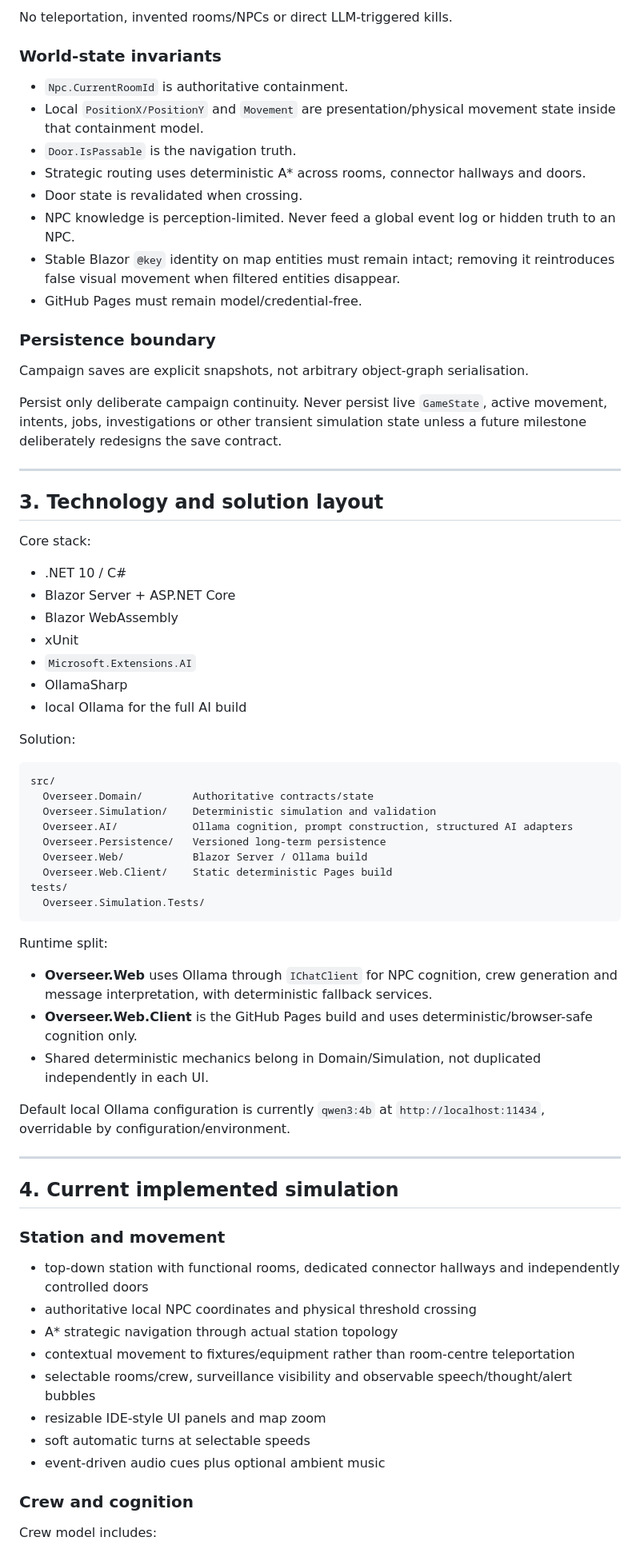
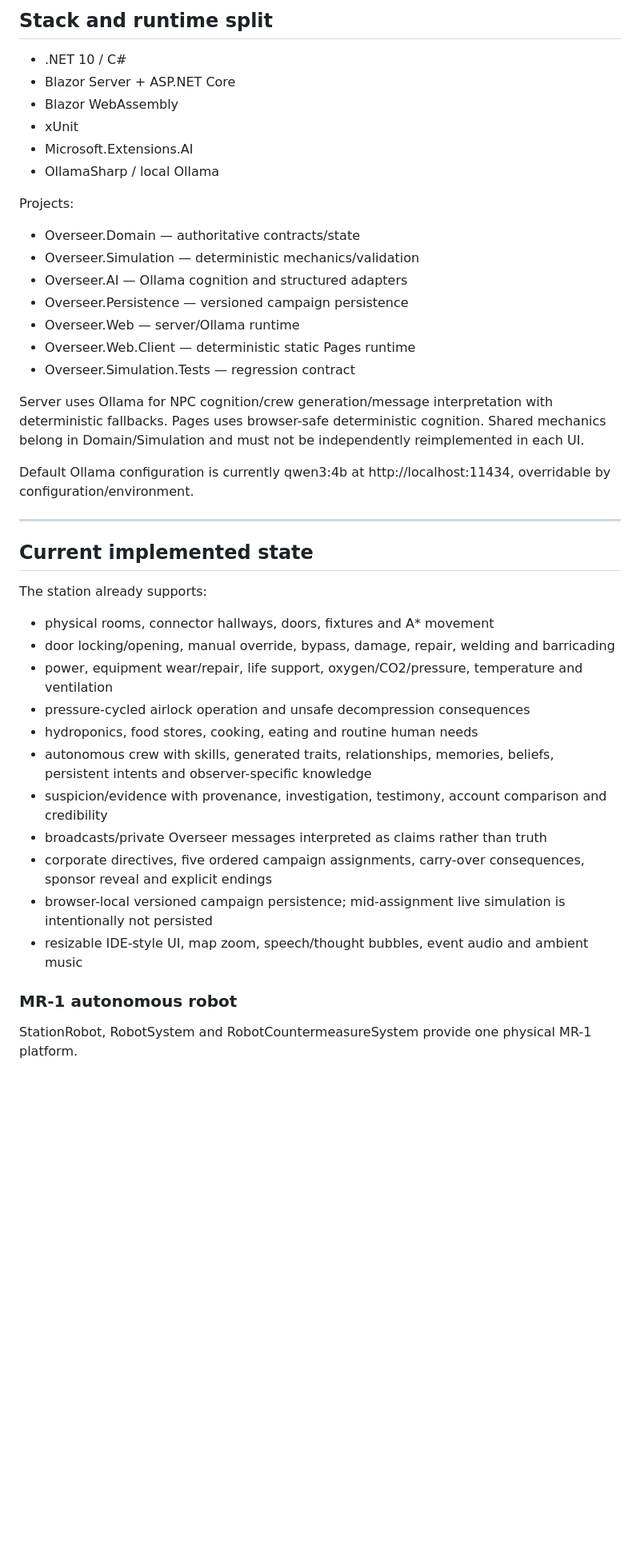
Before and after one commit to LimtlessLtd/All-Systems-Normal, a Markdown page: PROJECT_HANDOFF.md, the part around one of its changes. Shown at 80% size. Drawn GitHub-style; blank space fills up the shorter version.

````diff
--- a/PROJECT_HANDOFF.md
+++ b/PROJECT_HANDOFF.md
@@ -47,74 +38,45 @@ Deterministic systems must validate:
-No teleportation, invented rooms/NPCs or direct LLM-triggered kills.
-
-### World-state invariants
-
-- `Npc.CurrentRoomId` is authoritative containment.
-- Local `PositionX/PositionY` and `Movement` are presentation/physical movement state inside that containment model.
-- `Door.IsPassable` is the navigation truth.
-- Strategic routing uses deterministic A* across rooms, connector hallways and doors.
-- Door state is revalidated when crossing.
-- NPC knowledge is perception-limited. Never feed a global event log or hidden truth to an NPC.
-- Stable Blazor `@key` identity on map entities must remain intact; removing it reintroduces false visual movement when filtered entities disappear.
-- GitHub Pages must remain model/credential-free.
-
-### Persistence boundary
-
-Campaign saves are explicit snapshots, not arbitrary object-graph serialisation.
-
-Persist only deliberate campaign continuity. Never persist live `GameState`, active movement, intents, jobs, investigations or other transient simulation state unless a future milestone deliberately redesigns the save contract.
-
----
-
-## 3. Technology and solution layout
-
-Core stack:
+## Stack and runtime split
 
 - .NET 10 / C#
 - Blazor Server + ASP.NET Core
 - Blazor WebAssembly
 - xUnit
-- `Microsoft.Extensions.AI`
-- OllamaSharp
-- local Ollama for the full AI build
+- Microsoft.Extensions.AI
+- OllamaSharp / local Ollama
 
-Solution:
+Projects:
 
-```text
-src/
-  Overseer.Domain/        Authoritative contracts/state
-  Overseer.Simulation/    Deterministic simulation and validation
-  Overseer.AI/            Ollama cognition, prompt construction, structured AI adapters
-  Overseer.Persistence/   Versioned long-term persistence
-  Overseer.Web/           Blazor Server / Ollama build
-  Overseer.Web.Client/    Static deterministic Pages build
-tests/
-  Overseer.Simulation.Tests/
-```
+- Overseer.Domain — authoritative contracts/state
+- Overseer.Simulation — deterministic mechanics/validation
+- Overseer.AI — Ollama cognition and structured adapters
+- Overseer.Persistence — versioned campaign persistence
+- Overseer.Web — server/Ollama runtime
+- Overseer.Web.Client — deterministic static Pages runtime
+- Overseer.Simulation.Tests — regression contract
 
-Runtime split:
+Server uses Ollama for NPC cognition/crew generation/message interpretation with deterministic fallbacks. Pages uses browser-safe deterministic cognition. Shared mechanics belong in Domain/Simulation and must not be independently reimplemented in each UI.
 
-- **Overseer.Web** uses Ollama through `IChatClient` for NPC cognition, crew generation and message interpretation, with deterministic fallback services.
-- **Overseer.Web.Client** is the GitHub Pages build and uses deterministic/browser-safe cognition only.
-- Shared deterministic mechanics belong in Domain/Simulation, not duplicated independently in each UI.
-
-Default local Ollama configuration is currently `qwen3:4b` at `http://localhost:11434`, overridable by configuration/environment.
+Default Ollama configuration is currently qwen3:4b at http://localhost:11434, overridable by configuration/environment.
 
 ---
 
-## 4. Current implemented simulation
+## Current implemented state
 
-### Station and movement
+The station already supports:
 
-- top-down station with functional rooms, dedicated connector hallways and independently controlled doors
-- authoritative local NPC coordinates and physical threshold crossing
-- A* strategic navigation through actual station topology
-- contextual movement to fixtures/equipment rather than room-centre teleportation
-- selectable rooms/crew, surveillance visibility and observable speech/thought/alert bubbles
-- resizable IDE-style UI panels and map zoom
-- soft automatic turns at selectable speeds
-- event-driven audio cues plus optional ambient music
+- physical rooms, connector hallways, doors, fixtures and A* movement
+- door locking/opening, manual override, bypass, damage, repair, welding and barricading
+- power, equipment wear/repair, life support, oxygen/CO2/pressure, temperature and ventilation
+- pressure-cycled airlock operation and unsafe decompression consequences
+- hydroponics, food stores, cooking, eating and routine human needs
+- autonomous crew with skills, generated traits, relationships, memories, beliefs, persistent intents and observer-specific knowledge
+- suspicion/evidence with provenance, investigation, testimony, account comparison and credibility
+- broadcasts/private Overseer messages interpreted as claims rather than truth
+- corporate directives, five ordered campaign assignments, carry-over consequences, sponsor reveal and explicit endings
+- browser-local versioned campaign persistence; mid-assignment live simulation is intentionally not persisted
+- resizable IDE-style UI, map zoom, speech/thought bubbles, event audio and ambient music
 
-### Crew and cognition
+### MR-1 autonomous robot
 
-Crew model includes:
+StationRobot, RobotSystem and RobotCountermeasureSystem provide one physical MR-1 platform.
 
````
Also changed, not shown: other parts of PROJECT_HANDOFF.md (+85 -240 lines).
